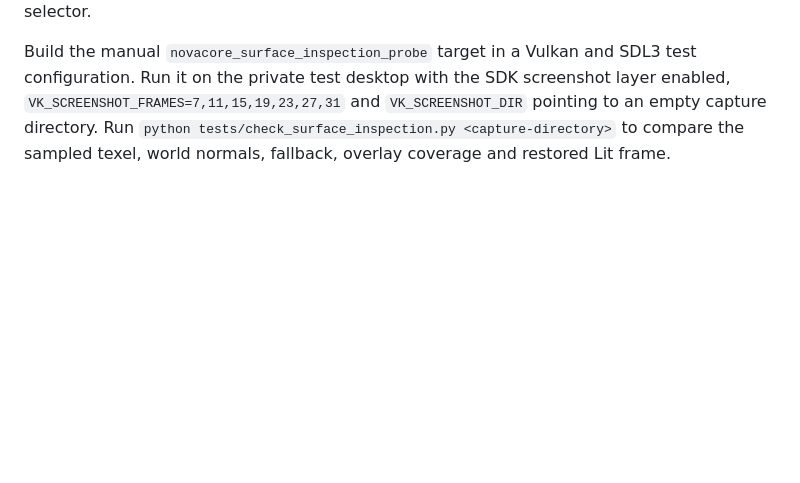
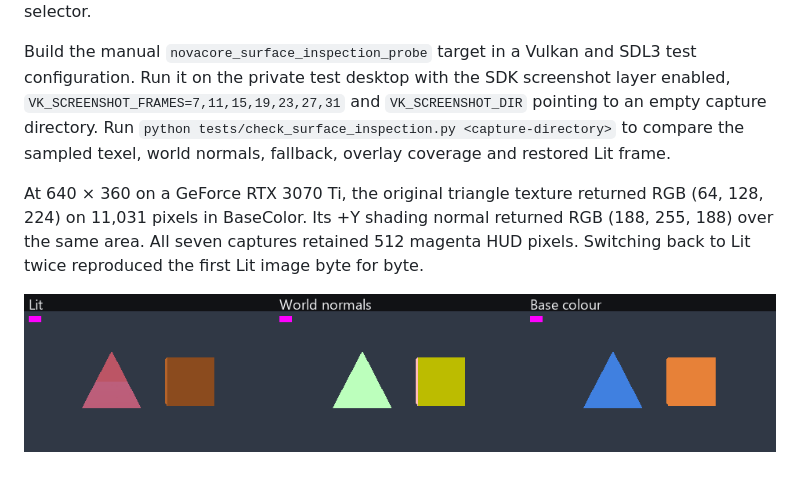
Before and after one commit to YoungJibbit95/Novacore-Engine, a Markdown page: docs/02_RENDERER_VULKAN.md, the part around the change. Drawn GitHub-style; pictures changed too: docs/renderer/surface-inspection.png (added); blank space fills up the shorter version.

Commit message:
Docs: show measured surface inspection outputs

```diff
--- a/docs/02_RENDERER_VULKAN.md
+++ b/docs/02_RENDERER_VULKAN.md
@@ -811,3 +811,7 @@ The renderer is considered production-ready for its milestone when:
 `RenderFrameInfo::debugView` selects Lit, WorldNormals or BaseColor on the next submitted frame. WorldNormals displays the world-space shading normal, including supported normal maps. BaseColor displays the instance tint, glTF base factor and enabled base texture before lighting or emission. Boxes and untextured materials use their surface factors. UI colours stay independent. F2 produces platform key code 113 for consumers that expose the selector.
 
 Build the manual `novacore_surface_inspection_probe` target in a Vulkan and SDL3 test configuration. Run it on the private test desktop with the SDK screenshot layer enabled, `VK_SCREENSHOT_FRAMES=7,11,15,19,23,27,31` and `VK_SCREENSHOT_DIR` pointing to an empty capture directory. Run `python tests/check_surface_inspection.py <capture-directory>` to compare the sampled texel, world normals, fallback, overlay coverage and restored Lit frame.
+
+At 640 × 360 on a GeForce RTX 3070 Ti, the original triangle texture returned RGB (64, 128, 224) on 11,031 pixels in BaseColor. Its +Y shading normal returned RGB (188, 255, 188) over the same area. All seven captures retained 512 magenta HUD pixels. Switching back to Lit twice reproduced the first Lit image byte for byte.
+
+![Three private Vulkan fixture captures showing the same triangle and box in Lit, WorldNormals and BaseColor](renderer/surface-inspection.png)
```
